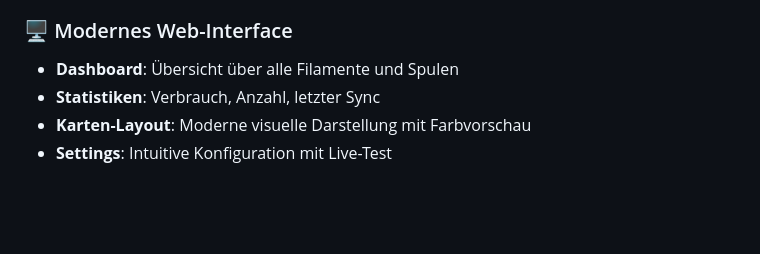
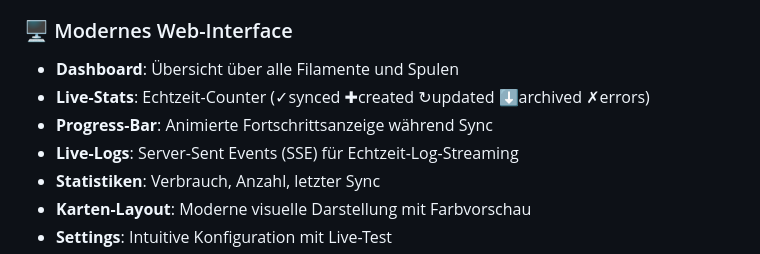
Before and after one commit to rainman19121979/spoolsync, a Markdown page: README.md, the part around one of its changes. Drawn GitHub-style; blank space fills up the shorter version.

```diff
--- a/README.md
+++ b/README.md
@@ -42,6 +43,9 @@
 
 ### 🖥️ Modernes Web-Interface
 - **Dashboard**: Übersicht über alle Filamente und Spulen
+- **Live-Stats**: Echtzeit-Counter (✓synced ✚created ↻updated ⬇archived ✗errors)
+- **Progress-Bar**: Animierte Fortschrittsanzeige während Sync
+- **Live-Logs**: Server-Sent Events (SSE) für Echtzeit-Log-Streaming
 - **Statistiken**: Verbrauch, Anzahl, letzter Sync
 - **Karten-Layout**: Moderne visuelle Darstellung mit Farbvorschau
 - **Settings**: Intuitive Konfiguration mit Live-Test
```
Also changed, not shown: other parts of README.md (+73 -9 lines).
